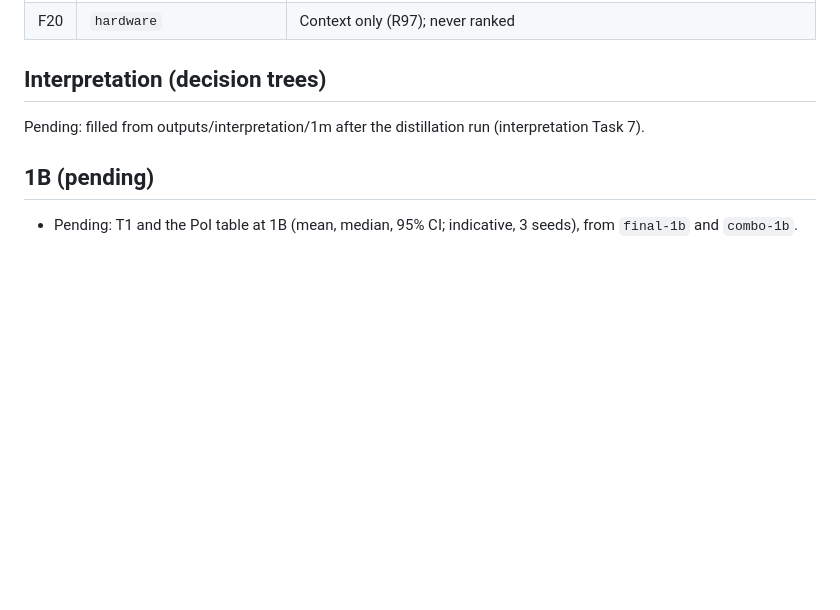
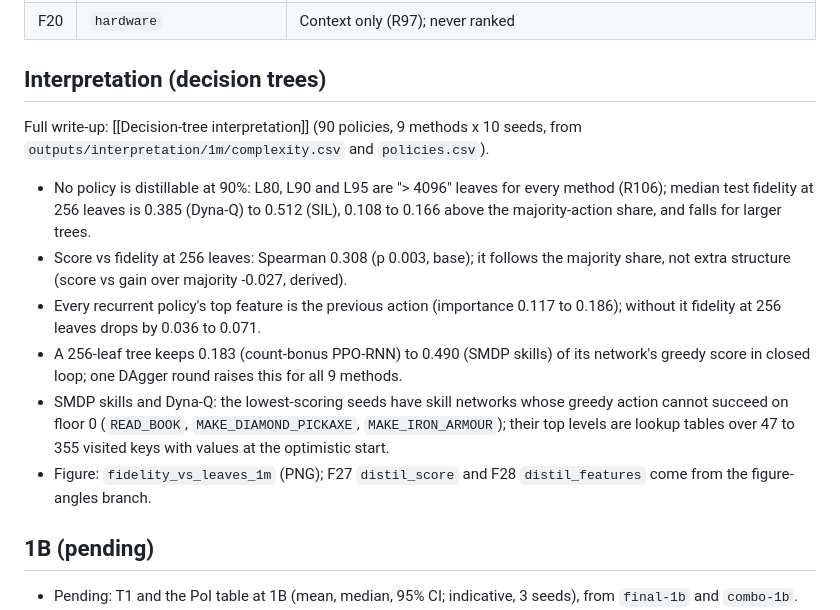
Before and after one commit to Pawlo77/rl-craftmax, a Markdown page: knowledge/results/Final results.md, the part around the change. Drawn GitHub-style; blank space fills up the shorter version.

Commit message:
docs: add the 1M decision-tree interpretation note

```diff
--- a/knowledge/results/Final results.md
+++ b/knowledge/results/Final results.md
@@ -233,7 +233,14 @@ Files in `outputs/results/figures/` (`.pdf` and `.png`; `_double` and `_video` v
 
 ## Interpretation (decision trees)
 
-Pending: filled from outputs/interpretation/1m after the distillation run (interpretation Task 7).
+Full write-up: [[Decision-tree interpretation]] (90 policies, 9 methods x 10 seeds, from `outputs/interpretation/1m/complexity.csv` and `policies.csv`).
+
+- No policy is distillable at 90%: L80, L90 and L95 are "> 4096" leaves for every method (R106); median test fidelity at 256 leaves is 0.385 (Dyna-Q) to 0.512 (SIL), 0.108 to 0.166 above the majority-action share, and falls for larger trees.
+- Score vs fidelity at 256 leaves: Spearman 0.308 (p 0.003, base); it follows the majority share, not extra structure (score vs gain over majority -0.027, derived).
+- Every recurrent policy's top feature is the previous action (importance 0.117 to 0.186); without it fidelity at 256 leaves drops by 0.036 to 0.071.
+- A 256-leaf tree keeps 0.183 (count-bonus PPO-RNN) to 0.490 (SMDP skills) of its network's greedy score in closed loop; one DAgger round raises this for all 9 methods.
+- SMDP skills and Dyna-Q: the lowest-scoring seeds have skill networks whose greedy action cannot succeed on floor 0 (`READ_BOOK`, `MAKE_DIAMOND_PICKAXE`, `MAKE_IRON_ARMOUR`); their top levels are lookup tables over 47 to 355 visited keys with values at the optimistic start.
+- Figure: `fidelity_vs_leaves_1m` (PNG); F27 `distil_score` and F28 `distil_features` come from the figure-angles branch.
 
 ## 1B (pending)
 
```
Also changed, not shown: knowledge/architecture/interpretation.md (+3 -2 lines), knowledge/results/Decision-tree interpretation.md (added, +339 -0 lines).
